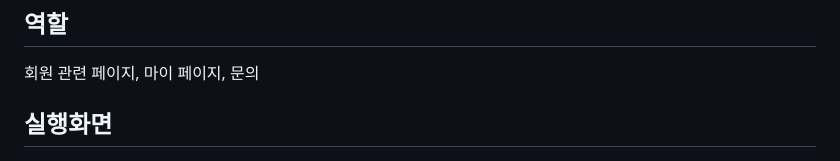
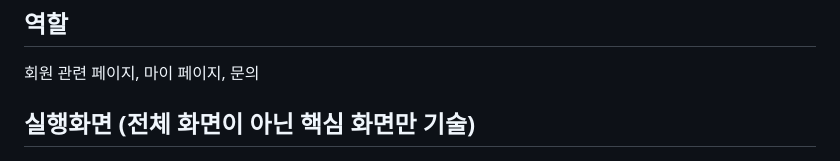
Before and after one commit to lshstory0805/musicalProject, a Markdown page: README.md, the part around the change. Drawn GitHub-style.

```diff
--- a/README.md
+++ b/README.md
@@ -42,7 +42,7 @@
 ## 역할
    회원 관련 페이지, 마이 페이지, 문의
 
-## 실행화면
+## 실행화면 (전체 화면이 아닌 핵심 화면만 기술)
    <img src="https://github.com/lshstory0805/musicalProject/blob/main/Img/signup.png" style="width:300px; height: auto;"><br>
    <img src="https://github.com/lshstory0805/musicalProject/blob/main/Img/%EB%A1%9C%EA%B7%B8%EC%9D%B8.png" style="width:300px; height: auto;"><br>
     기본적인 로그인, 회원가입 페이지<br>
```
